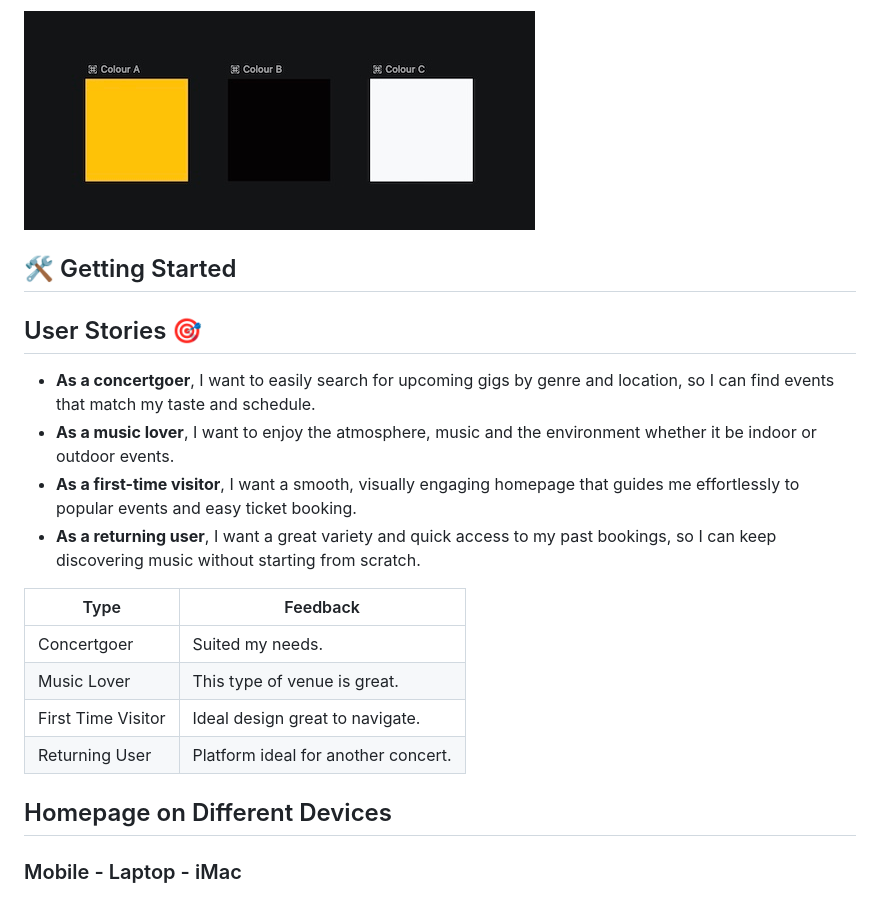
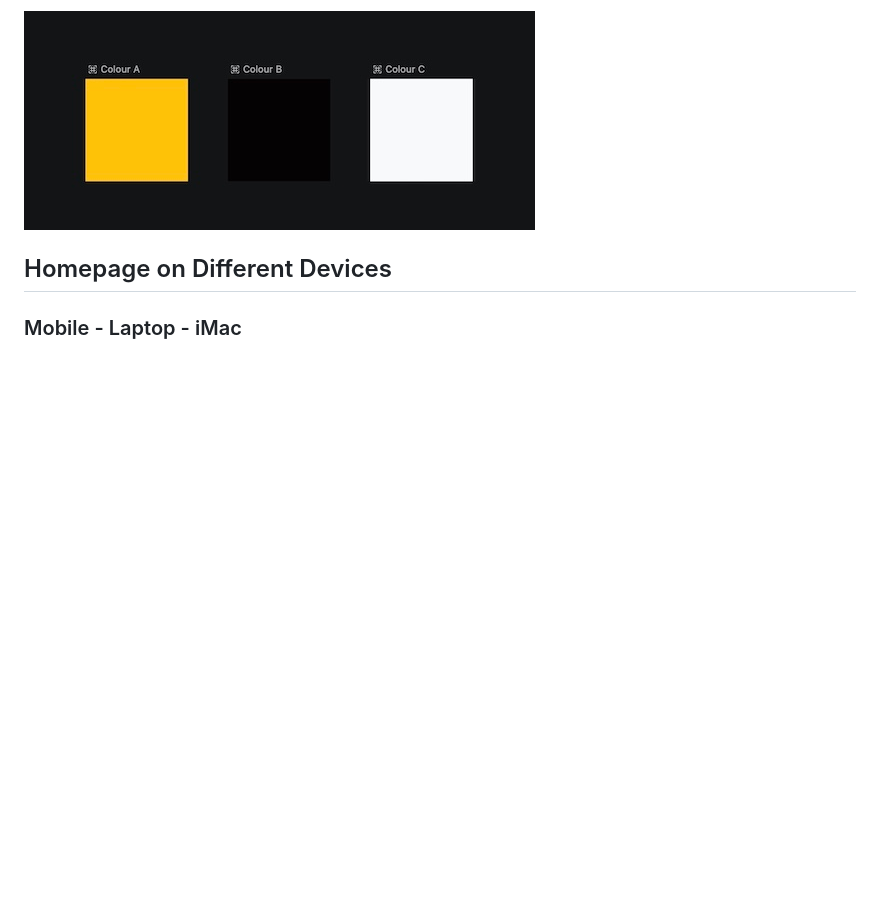
Before and after one commit to curran68/codemp4, a Markdown page: README.md, the part around the change. GitHub-like rendering; blank space fills up the shorter version.

Commit message:
final checks and updates

```diff
--- a/README.md
+++ b/README.md
@@ -47,27 +47,6 @@ Towneley Park Burnley, Lancashire, is the planned venue for the music event, whe
 I have used a simple colour scheme, which makes it not only stand out but also striking.
 
 ![Project Screenshot](media/grabs/colours.jpg)
-
-
-## 🛠️ Getting Started
-
-## User Stories 🎯
-
-- **As a concertgoer**, I want to easily search for upcoming gigs by genre and location, so I can find events that match my taste and schedule.
-- **As a music lover**, I want to enjoy the atmosphere, music and the environment whether it be indoor or outdoor events.
-- **As a first-time visitor**, I want a smooth, visually engaging homepage that guides me effortlessly to popular events and easy ticket booking.
-- **As a returning user**, I want a great variety and quick access to my past bookings, so I can keep discovering music without starting from scratch.
-
-
-| Type                  | Feedback                             |
-|-----------------------|--------------------------------------|
-| Concertgoer           | Suited my needs.                     |
-| Music Lover           | This type of venue is great.         |
-| First Time Visitor    | Ideal design great to navigate.      |
-| Returning User        | Platform ideal for another concert.  |
-
-
-
 
 
 
```
